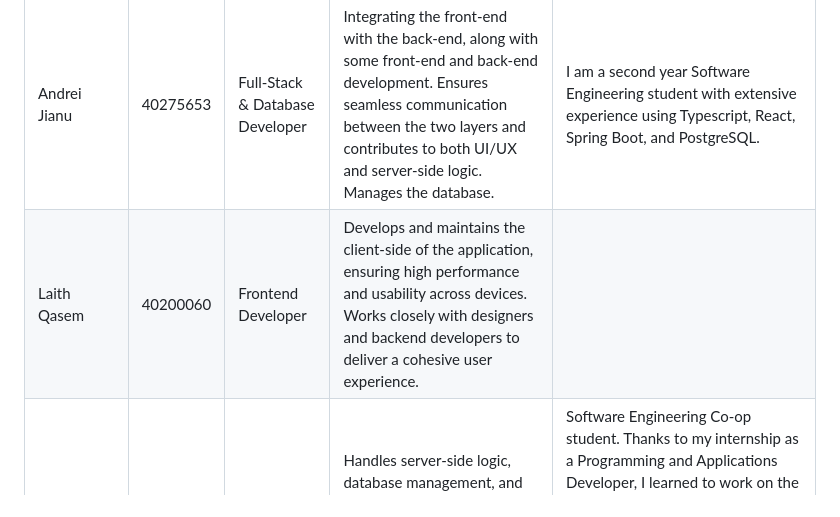
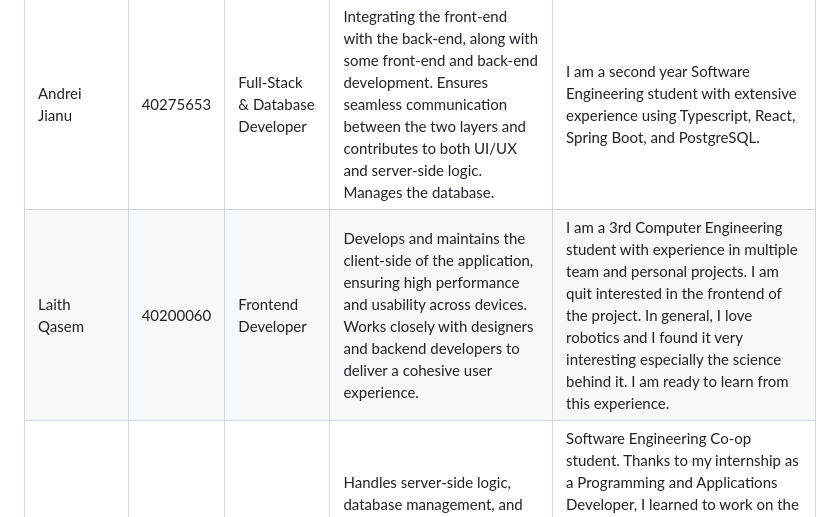
Before and after one commit to SOEN-341-Team-Zero/Team_Zero-SOEN341_Project_W25, a Markdown page: README.md, the part around the change. Rendered like a GitHub page.

Commit message:
Update README.md (#58) (#59)
Co-authored-by: LaithQs <l_qasem@live.concordia.ca>

```diff
--- a/README.md
+++ b/README.md
@@ -26,7 +26,7 @@ As the project progresses, additional features will be implemented based on team
 | Achal Patel              | 40227663   | DevOps & CI/CD       | Responsible for setting up and maintaining the CI/CD pipeline, ensuring smooth deployment processes, and automating infrastructure to support development and production environments. | I am a 3rd-year Computer Engineering Co-op student with strong programming skills developed through personal projects and my role as VP Projects for IEEE Concordia. My internship experience has given me hands-on exposure to large codebases, version control and CI/CD pipelines, essential for streamlining project development and deployment. |
 | Duc Vinh Lam             | 40282959   | Frontend Developer   | Focused on designing and implementing user interfaces, ensuring responsive and intuitive designs, and collaborating with the backend team to integrate APIs and services. |2nd year Software Engineering Co-op student. Took SOEN 287 (Web Programming) and gained experience in HTML CSS JS + Node. Currently working at Genetec as a front-end software developer: I have experience using React and Typescript, with MaterialUI as a component library.  |
 | Andrei Jianu             | 40275653   | Full-Stack & Database Developer | Integrating the front-end with the back-end, along with some front-end and back-end development. Ensures seamless communication between the two layers and contributes to both UI/UX and server-side logic. Manages the database. | I am a second year Software Engineering student with extensive experience using Typescript, React, Spring Boot, and PostgreSQL.|
-| Laith Qasem              | 40200060   | Frontend Developer   | Develops and maintains the client-side of the application, ensuring high performance and usability across devices. Works closely with designers and backend developers to deliver a cohesive user experience. |  |
+| Laith Qasem              | 40200060   | Frontend Developer   | Develops and maintains the client-side of the application, ensuring high performance and usability across devices. Works closely with designers and backend developers to deliver a cohesive user experience. | I am a 3rd Computer Engineering student with experience in multiple team and personal projects. I am quit interested in the frontend of the project. In general, I love robotics and I found it very interesting especially the science behind it. I am ready to learn from this experience. |
 | Michael Pouget           | 40246798   | Backend Developer    | Handles server-side logic, database management, and API development. Ensures data integrity, security, and optimal performance of the backend systems. | Software Engineering Co-op student. Thanks to my internship as a Programming and Applications Developer, I learned to work on the frontend, backend and database of web applications. I am proficient using JavaScript, HTML, CSS, C#, SQL, Vue.js, AJAX, Node.js, ASP.NET Core MVC, and ASP.NET Razor. |
 | Jovan Gavranovic         | 40282175   | Full-Stack Developer | Works on both frontend and backend development, ensuring end-to-end functionality. Collaborates with team members to design, develop, and deploy features while maintaining code quality and scalability. | Second year software engineering student. Internship experience as a C++ developer. Experience with JavaScript, CSS, SQL, Node.js, and OOP. Always willing to learn new technologies.  |
 
```
